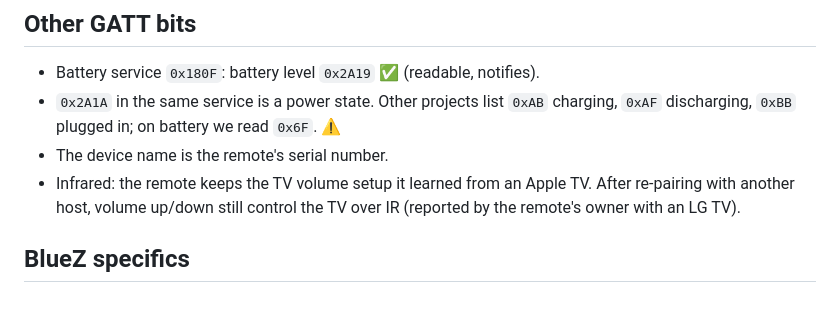
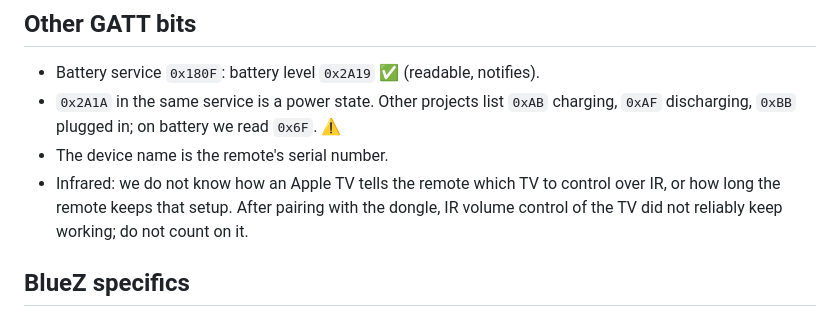
Before and after one commit to TechnoHoschi/siri-remote-esp32-bridge, a Markdown page: docs/PROTOCOL.md, the part around the change. Rendered like a GitHub page.

```diff
--- a/docs/PROTOCOL.md
+++ b/docs/PROTOCOL.md
@@ -107,8 +107,9 @@ release only about 15 ms apart. A bridge has to decide whether to drop them.
 - `0x2A1A` in the same service is a power state. Other projects list `0xAB` charging, `0xAF`
   discharging, `0xBB` plugged in; on battery we read `0x6F`. ⚠️
 - The device name is the remote's serial number.
-- Infrared: the remote keeps the TV volume setup it learned from an Apple TV. After re-pairing with
-  another host, volume up/down still control the TV over IR (reported by the remote's owner with an LG TV).
+- Infrared: we do not know how an Apple TV tells the remote which TV to control over IR, or how long the
+  remote keeps that setup. After pairing with the dongle, IR volume control of the TV did not reliably
+  keep working; do not count on it.
 
 ## BlueZ specifics
 
```
Also changed, not shown: README.en.md (+0 -5 lines), README.md (+0 -5 lines).
